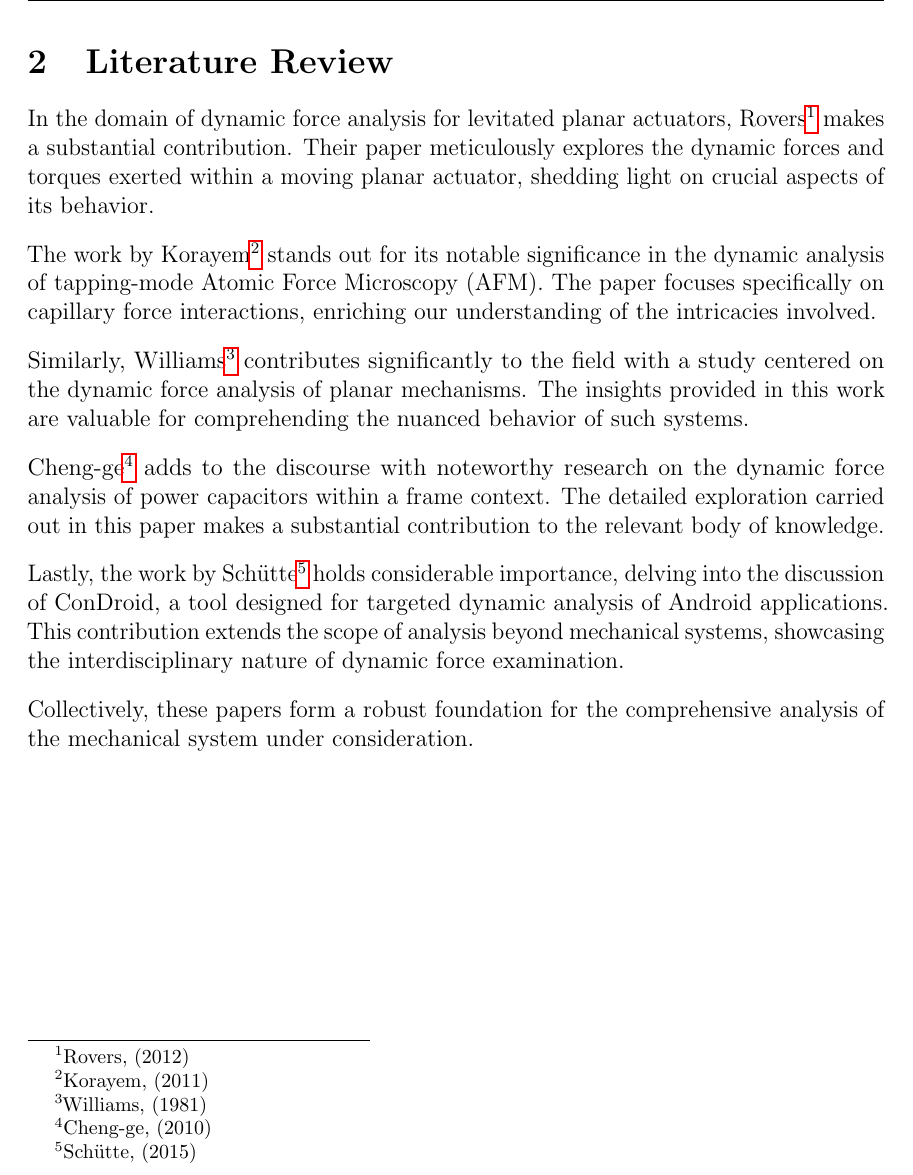
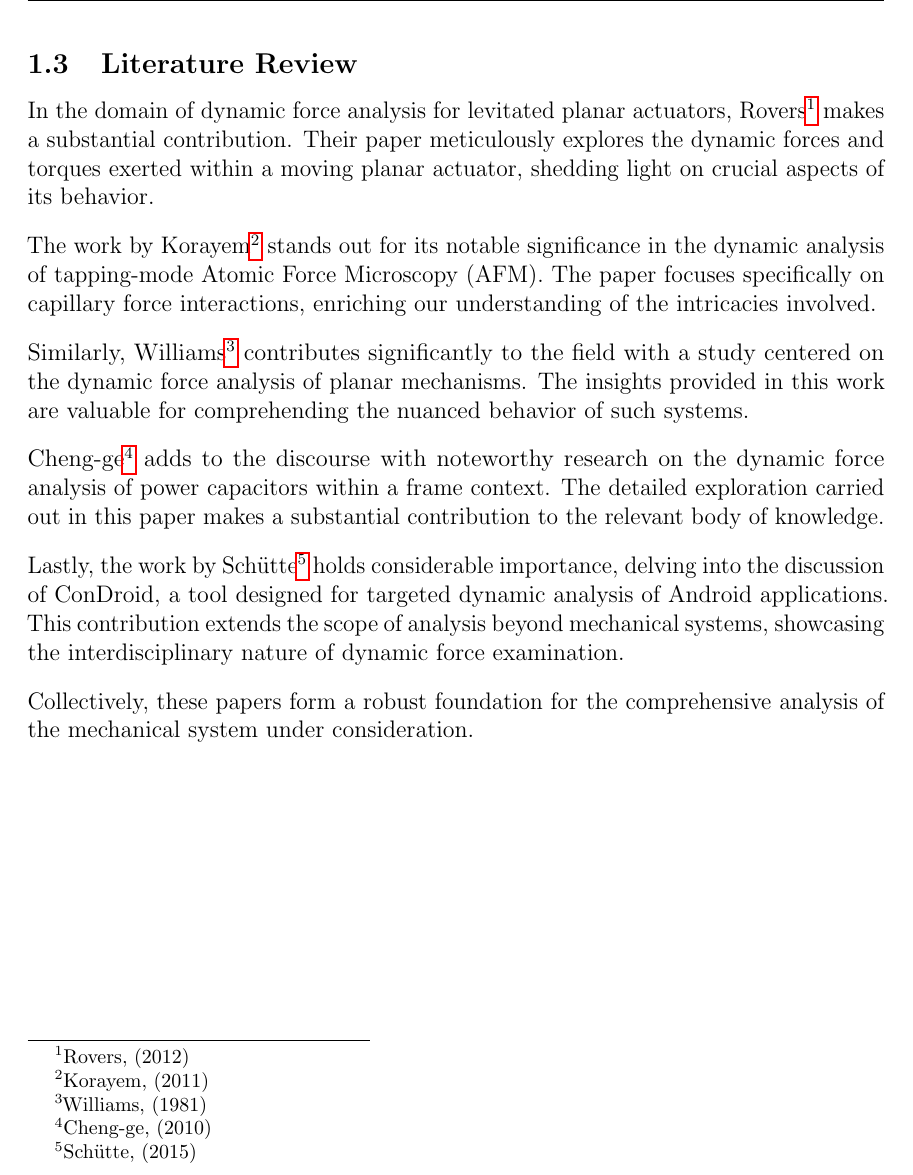
Before and after one commit to Omar-Ebrahim-1/Machine-Dynamics, a LaTeX document (Report/Report.tex): part of page 4 of 9, cut so that both start at the same text. Compiled offline with pdfLaTeX.

Commit message:
change to subsection

```diff
--- a/Report/Report.tex
+++ b/Report/Report.tex
@@ -66,7 +66,7 @@ This dual approach, combining computational tools and analytical methods,
 ensures a robust and comprehensive understanding of the mechanical system under
 consideration.
 \newpage
-\section{Literature Review}
+\subsection{Literature Review}
 In the domain of dynamic force analysis for levitated planar actuators,
 Rovers\footnote{Rovers, (2012)} makes a substantial contribution. Their paper
 meticulously explores the dynamic forces and torques exerted within a moving
```
Also changed, not shown: Report/Report.pdf.
